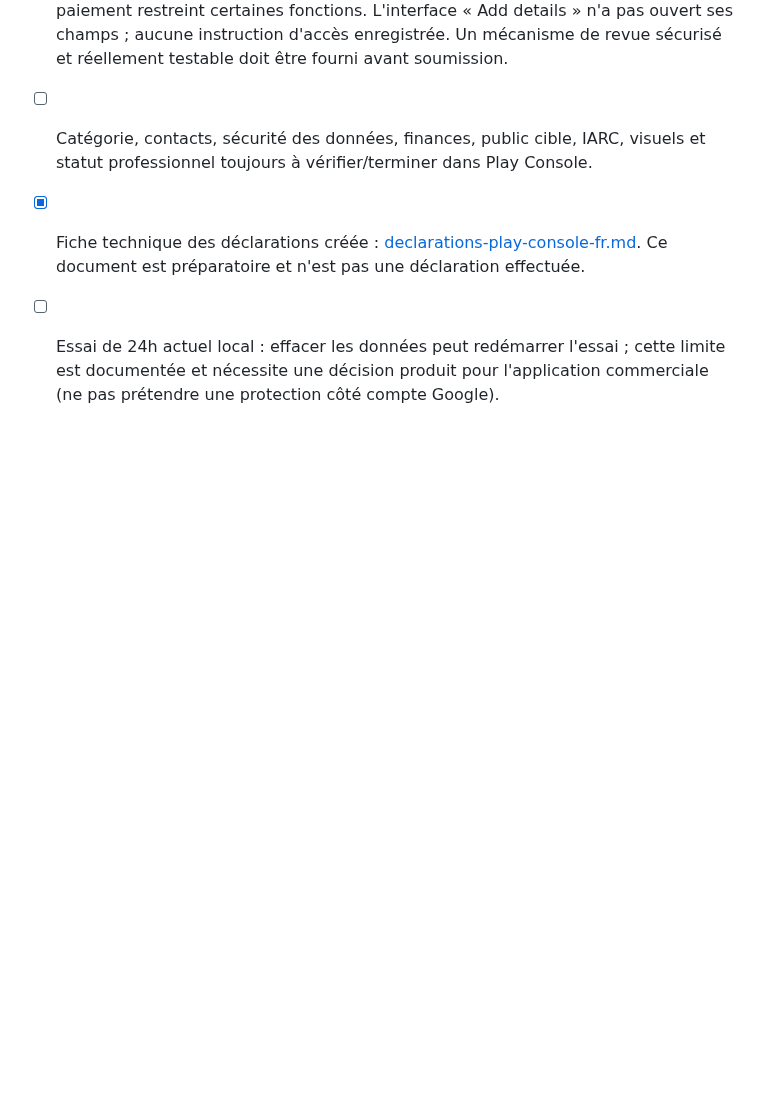
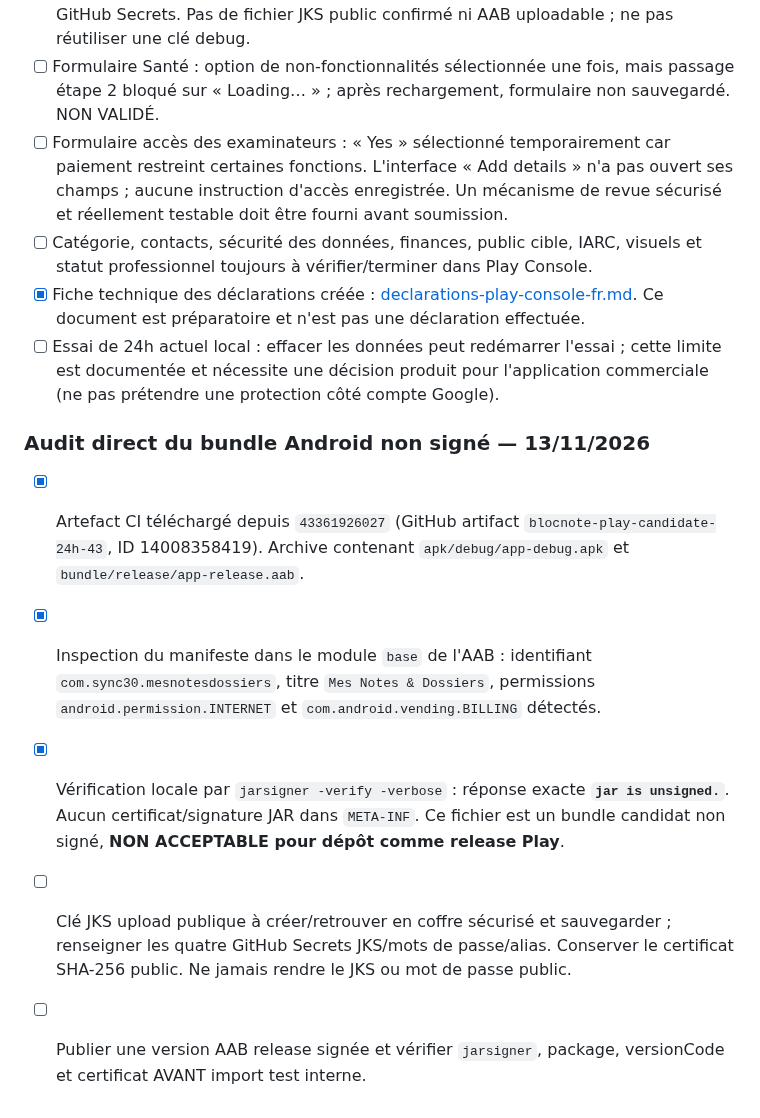
Before and after one commit to Chasmet/Bloc-note, a Markdown page: play-store/checklist-publication.md, the part around the change. Drawn GitHub-style; blank space fills up the shorter version.

Commit message:
Tracer vérification binaire du bundle Play candidat non signé

```diff
--- a/play-store/checklist-publication.md
+++ b/play-store/checklist-publication.md
@@ -91,3 +91,10 @@ Le simple clic « Save » avec bouton désactivé ne prouve PAS la sauvegarde di
 - [ ] Catégorie, contacts, sécurité des données, finances, public cible, IARC, visuels et statut professionnel toujours à vérifier/terminer dans Play Console.
 - [x] Fiche technique des déclarations créée : [declarations-play-console-fr.md](./declarations-play-console-fr.md). Ce document est préparatoire et n'est pas une déclaration effectuée.
 - [ ] Essai de 24h actuel local : effacer les données peut redémarrer l'essai ; cette limite est documentée et nécessite une décision produit pour l'application commerciale (ne pas prétendre une protection côté compte Google).
+
+### Audit direct du bundle Android non signé — 13/11/2026
+- [x] Artefact CI téléchargé depuis `43361926027` (GitHub artifact `blocnote-play-candidate-24h-43`, ID 14008358419). Archive contenant `apk/debug/app-debug.apk` et `bundle/release/app-release.aab`.
+- [x] Inspection du manifeste dans le module `base` de l'AAB : identifiant `com.sync30.mesnotesdossiers`, titre `Mes Notes & Dossiers`, permissions `android.permission.INTERNET` et `com.android.vending.BILLING` détectés.
+- [x] Vérification locale par `jarsigner -verify -verbose` : réponse exacte **`jar is unsigned.`**. Aucun certificat/signature JAR dans `META-INF`. Ce fichier est un bundle candidat non signé, **NON ACCEPTABLE pour dépôt comme release Play**.
+- [ ] Clé JKS upload publique à créer/retrouver en coffre sécurisé et sauvegarder ; renseigner les quatre GitHub Secrets JKS/mots de passe/alias. Conserver le certificat SHA-256 public. Ne jamais rendre le JKS ou mot de passe public.
+- [ ] Publier une version AAB release signée et vérifier `jarsigner`, package, versionCode et certificat AVANT import test interne.
```
